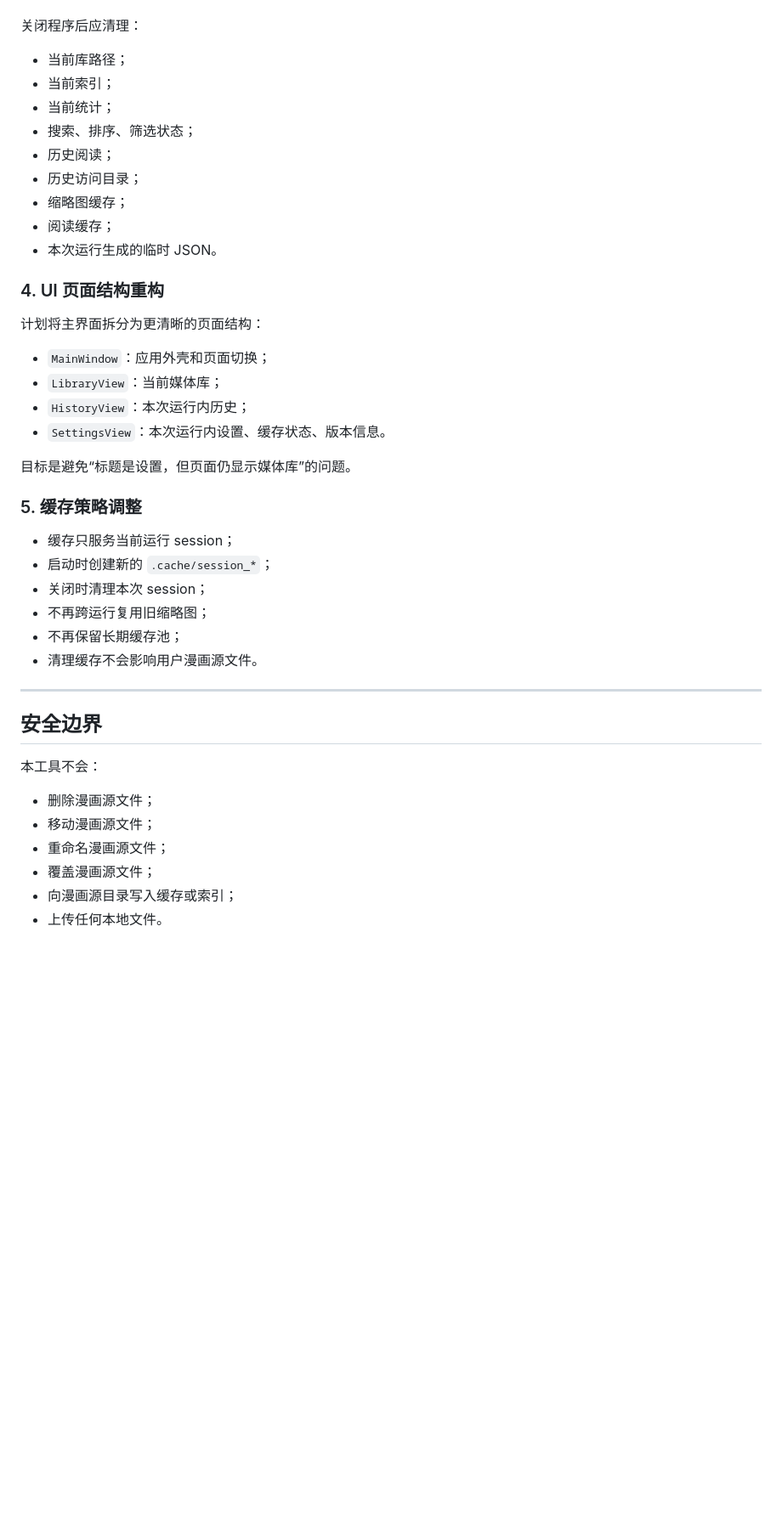
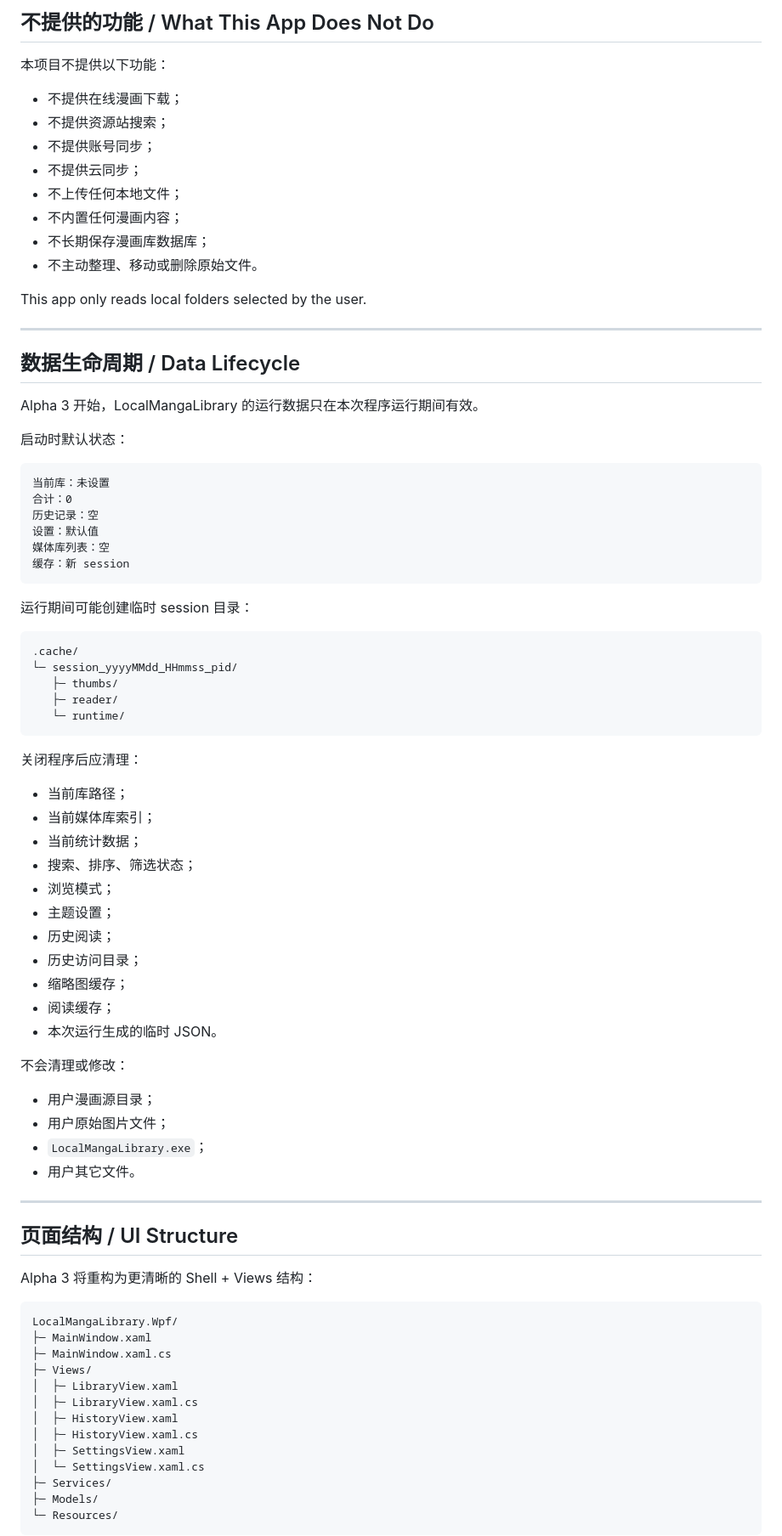
Before and after one commit to linsi231/LocalMangaLibrary, a Markdown page: README.md, the part around one of its changes. Shown at 85% size. Drawn GitHub-style; blank space fills up the shorter version.

````diff
--- a/README.md
+++ b/README.md
@@ -36,46 +86,85 @@ Alpha 3 开始，运行数据只在本次 session 内有效。
+## 不提供的功能 / What This App Does Not Do
+
+本项目不提供以下功能：
+
+* 不提供在线漫画下载；
+* 不提供资源站搜索；
+* 不提供账号同步；
+* 不提供云同步；
+* 不上传任何本地文件；
+* 不内置任何漫画内容；
+* 不长期保存漫画库数据库；
+* 不主动整理、移动或删除原始文件。
+
+This app only reads local folders selected by the user.
+
+---
+
+## 数据生命周期 / Data Lifecycle
+
+Alpha 3 开始，LocalMangaLibrary 的运行数据只在本次程序运行期间有效。
+
+启动时默认状态：
+
+```text
+当前库：未设置
+合计：0
+历史记录：空
+设置：默认值
+媒体库列表：空
+缓存：新 session
+```
+
+运行期间可能创建临时 session 目录：
+
+```text
+.cache/
+└─ session_yyyyMMdd_HHmmss_pid/
+   ├─ thumbs/
+   ├─ reader/
+   └─ runtime/
+```
 
 关闭程序后应清理：
 
 * 当前库路径；
-* 当前索引；
-* 当前统计；
+* 当前媒体库索引；
+* 当前统计数据；
 * 搜索、排序、筛选状态；
+* 浏览模式；
+* 主题设置；
 * 历史阅读；
 * 历史访问目录；
 * 缩略图缓存；
 * 阅读缓存；
 * 本次运行生成的临时 JSON。
 
-### 4. UI 页面结构重构
+不会清理或修改：
 
-计划将主界面拆分为更清晰的页面结构：
-
-* `MainWindow`：应用外壳和页面切换；
-* `LibraryView`：当前媒体库；
-* `HistoryView`：本次运行内历史；
-* `SettingsView`：本次运行内设置、缓存状态、版本信息。
-
-目标是避免“标题是设置，但页面仍显示媒体库”的问题。
-
-### 5. 缓存策略调整
-
-* 缓存只服务当前运行 session；
-* 启动时创建新的 `.cache/session_*`；
-* 关闭时清理本次 session；
-* 不再跨运行复用旧缩略图；
-* 不再保留长期缓存池；
-* 清理缓存不会影响用户漫画源文件。
+* 用户漫画源目录；
+* 用户原始图片文件；
+* `LocalMangaLibrary.exe`；
+* 用户其它文件。
 
 ---
 
-## 安全边界
+## 页面结构 / UI Structure
 
-本工具不会：
+Alpha 3 将重构为更清晰的 Shell + Views 结构：
 
-* 删除漫画源文件；
-* 移动漫画源文件；
-* 重命名漫画源文件；
-* 覆盖漫画源文件；
-* 向漫画源目录写入缓存或索引；
-* 上传任何本地文件。
+```text
+LocalMangaLibrary.Wpf/
+├─ MainWindow.xaml
+├─ MainWindow.xaml.cs
+├─ Views/
+│  ├─ LibraryView.xaml
+│  ├─ LibraryView.xaml.cs
+│  ├─ HistoryView.xaml
+│  ├─ HistoryView.xaml.cs
+│  ├─ SettingsView.xaml
+│  └─ SettingsView.xaml.cs
+├─ Services/
+├─ Models/
+└─ Resources/
+```
 
````
Also changed, not shown: other parts of README.md (+138 -38 lines).
